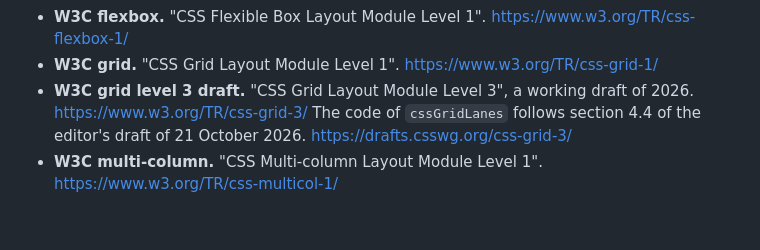
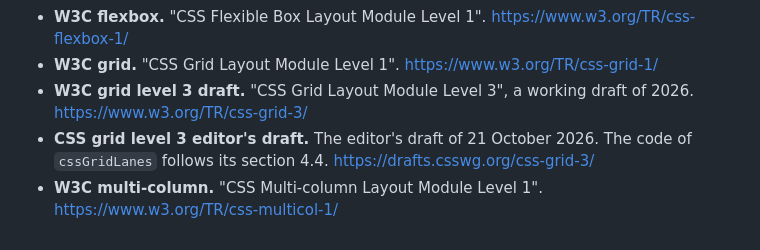
Before and after one commit to mark1russell7/packing, a Markdown page: docs/research/CATALOG.md, the part around the change. Drawn GitHub-style.

Commit message:
fix(packing): one link in each source entry of the catalog
The parser of the site reads one link at the end of each source entry. The editor's draft of the CSS grid level 3 module gets its own entry.

Co-Authored-By: Claude Opus 5.5 <noreply@anthropic.com>

```diff
--- a/docs/research/CATALOG.md
+++ b/docs/research/CATALOG.md
@@ -981,5 +981,6 @@ Each entry gives the key of the tables, the authors, the title, the place of pub
 - **Packomania, data.** Eckard Specht. The best known packings of circles in many containers, with the coordinates. The site states no license. <http://www.packomania.com/>
 - **W3C flexbox.** "CSS Flexible Box Layout Module Level 1". <https://www.w3.org/TR/css-flexbox-1/>
 - **W3C grid.** "CSS Grid Layout Module Level 1". <https://www.w3.org/TR/css-grid-1/>
-- **W3C grid level 3 draft.** "CSS Grid Layout Module Level 3", a working draft of 2026. <https://www.w3.org/TR/css-grid-3/> The code of `cssGridLanes` follows section 4.4 of the editor's draft of 21 October 2026. <https://drafts.csswg.org/css-grid-3/>
+- **W3C grid level 3 draft.** "CSS Grid Layout Module Level 3", a working draft of 2026. <https://www.w3.org/TR/css-grid-3/>
+- **CSS grid level 3 editor's draft.** The editor's draft of 21 October 2026. The code of `cssGridLanes` follows its section 4.4. <https://drafts.csswg.org/css-grid-3/>
 - **W3C multi-column.** "CSS Multi-column Layout Module Level 1". <https://www.w3.org/TR/css-multicol-1/>
```
